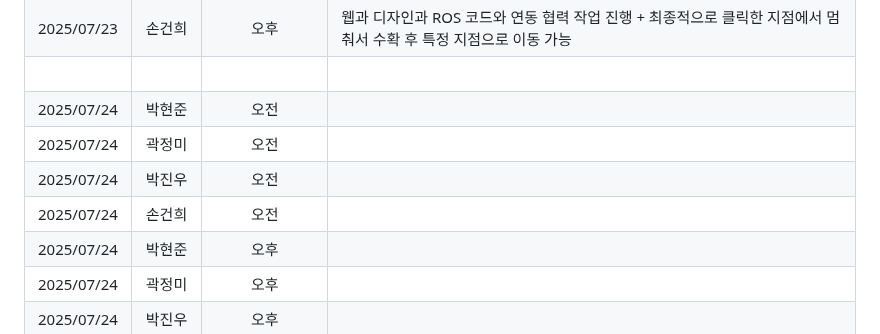
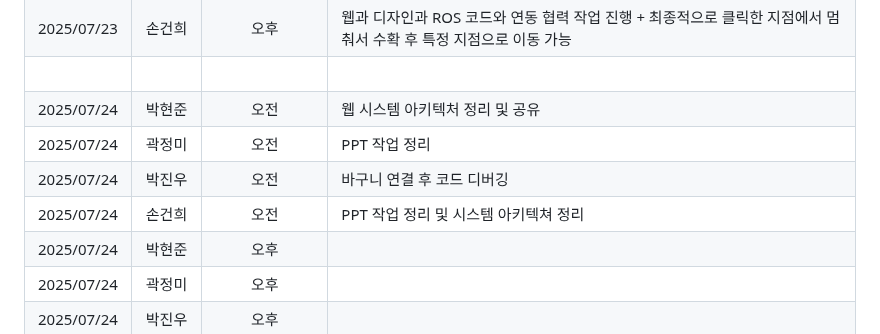
Before and after one commit to NICESONY/turtlebot3_project, a Markdown page: README.md, the part around the change. Rendered like a GitHub page.

```diff
--- a/README.md
+++ b/README.md
@@ -54,10 +54,10 @@
 |2025/07/23 |박진우|오후|아르코 마커와 서브모터와 함께 협업 진행|
 |2025/07/23 |손건희|오후|웹과 디자인과 ROS 코드와 연동 협력 작업 진행 + 최종적으로 클릭한 지점에서 멈춰서 수확 후 특정 지점으로 이동 가능|
 | | <br>| | |
-|2025/07/24 |박현준|오전| |
-|2025/07/24 |곽정미|오전| |
-|2025/07/24 |박진우|오전||
-|2025/07/24 |손건희|오전||
+|2025/07/24 |박현준|오전|웹 시스템 아키텍처 정리 및 공유|
+|2025/07/24 |곽정미|오전| PPT 작업 정리 |
+|2025/07/24 |박진우|오전| 바구니 연결 후 코드 디버깅|
+|2025/07/24 |손건희|오전|PPT 작업 정리 및 시스템 아키텍쳐 정리|
 |2025/07/24 |박현준|오후||
 |2025/07/24 |곽정미|오후||
 |2025/07/24 |박진우|오후||
```
